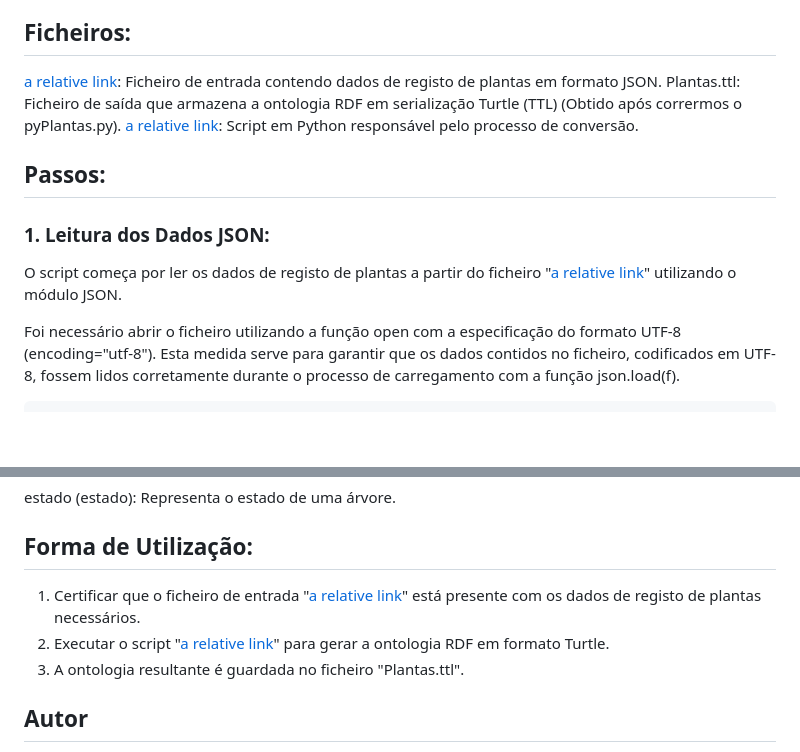
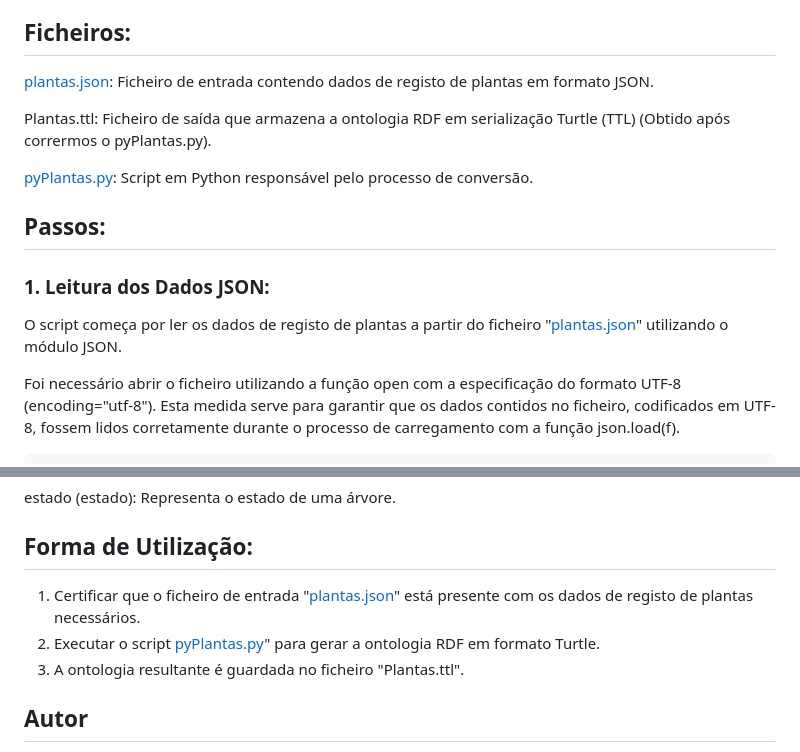
Before and after one commit to Mastro66/RPCW2023, a Markdown page: TPC1/manifesto.md, 2 parts joined by grey strips. Drawn GitHub-style; blank space fills up the shorter version.

```diff
--- a/TPC1/manifesto.md
+++ b/TPC1/manifesto.md
@@ -3,15 +3,17 @@
 Este trabalho envolve a conversão de dados de registo de plantas de um formato JSON para uma ontologia RDF utilizando a serialização Turtle (TTL). A ontologia RDF resultante é projetada para representar informações sobre árvores (Arvores) e as suas propriedades associadas, como localização, espécie e detalhes de manutenção.
 
 ## Ficheiros:
-[a relative link](plantas.json): Ficheiro de entrada contendo dados de registo de plantas em formato JSON.
+[plantas.json](plantas.json): Ficheiro de entrada contendo dados de registo de plantas em formato JSON.
+
 Plantas.ttl: Ficheiro de saída que armazena a ontologia RDF em serialização Turtle (TTL) (Obtido após corrermos o pyPlantas.py).
-[a relative link](pyPlantas.py): Script em Python responsável pelo processo de conversão.
+
+[pyPlantas.py](pyPlantas.py): Script em Python responsável pelo processo de conversão.
 
 ## Passos:
 
 ### 1. Leitura dos Dados JSON:
 
-O script começa por ler os dados de registo de plantas a partir do ficheiro "[a relative link](plantas.json)" utilizando o módulo JSON.
+O script começa por ler os dados de registo de plantas a partir do ficheiro "[plantas.json](plantas.json)" utilizando o módulo JSON.
 
 Foi necessário abrir o ficheiro utilizando a função open com a especificação do formato UTF-8 (encoding="utf-8"). Esta medida serve para garantir que os dados contidos no ficheiro, codificados em UTF-8, fossem lidos corretamente durante o processo de carregamento com a função json.load(f).
 
@@ -120,8 +122,8 @@ estado (estado):
 Representa o estado de uma árvore.
 
 ## Forma de Utilização:
-1. Certificar que o ficheiro de entrada "[a relative link](plantas.json)" está presente com os dados de registo de plantas necessários.
-2. Executar o script "[a relative link](pyPlantas.py)" para gerar a ontologia RDF em formato Turtle.
+1. Certificar que o ficheiro de entrada "[plantas.json](plantas.json)" está presente com os dados de registo de plantas necessários.
+2. Executar o script [pyPlantas.py](pyPlantas.py)" para gerar a ontologia RDF em formato Turtle.
 3. A ontologia resultante é guardada no ficheiro "Plantas.ttl".
 
 ## Autor
```
